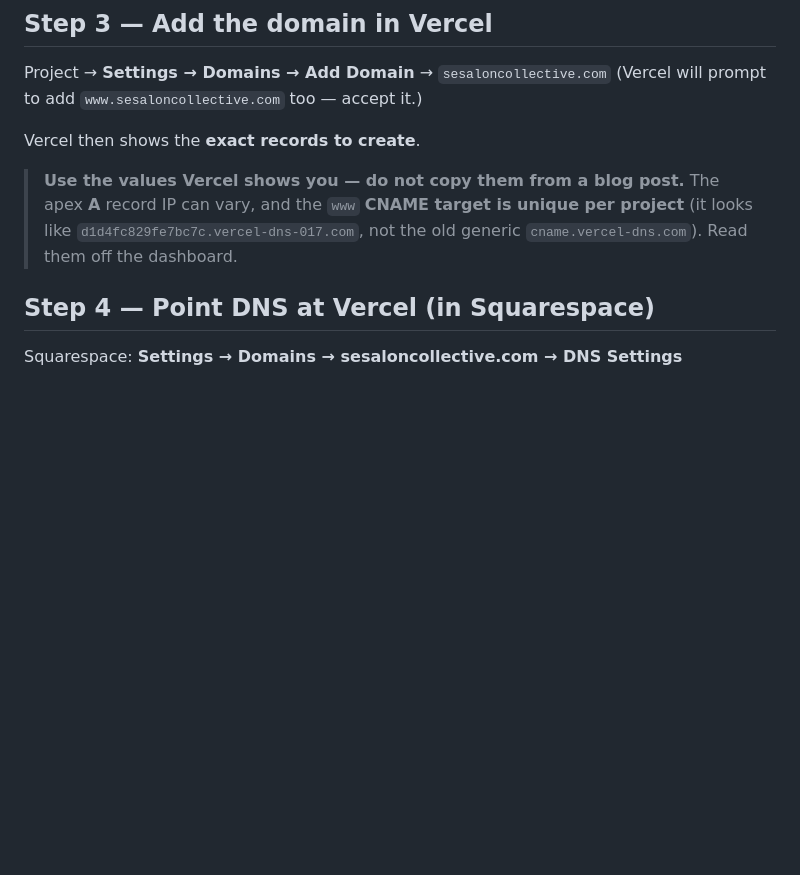
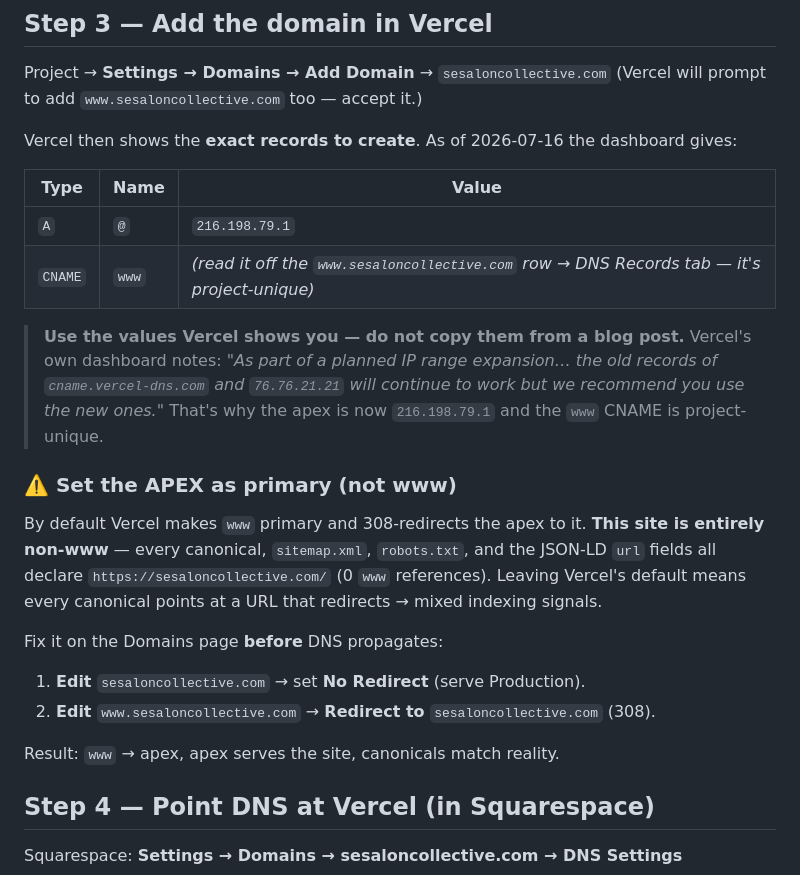
Before and after one commit to pnerbun/s_and_e, a Markdown page: DEPLOY.md, the part around the change. Drawn GitHub-style; blank space fills up the shorter version.

Commit message:
DEPLOY.md: record confirmed A record, flag apex-vs-www redirect direction
Vercel's dashboard gives A @ -> 216.198.79.1 (it notes the old 76.76.21.21 and
cname.vercel-dns.com still work but are superseded).

Vercel defaults to www as primary and 308s the apex to it, but the site is
entirely non-www — all canonicals, sitemap, robots and JSON-LD urls declare the
apex, with 0 www references. Left as-is, every canonical would point at a
redirect. Document flipping the primary to the apex.

```diff
--- a/DEPLOY.md
+++ b/DEPLOY.md
@@ -55,12 +55,30 @@ In Squarespace: **Settings → Domains → sesaloncollective.com**
 Project → **Settings → Domains → Add Domain** → `sesaloncollective.com`
 (Vercel will prompt to add `www.sesaloncollective.com` too — accept it.)
 
-Vercel then shows the **exact records to create**.
+Vercel then shows the **exact records to create**. As of 2026-07-16 the dashboard gives:
+
+| Type | Name | Value |
+|---|---|---|
+| `A` | `@` | `216.198.79.1` |
+| `CNAME` | `www` | *(read it off the `www.sesaloncollective.com` row → DNS Records tab — it's project-unique)* |
 
 > **Use the values Vercel shows you — do not copy them from a blog post.**
-> The apex **A** record IP can vary, and the `www` **CNAME target is unique per project**
-> (it looks like `d1d4fc829fe7bc7c.vercel-dns-017.com`, not the old generic
-> `cname.vercel-dns.com`). Read them off the dashboard.
+> Vercel's own dashboard notes: *"As part of a planned IP range expansion… the old records of
+> `cname.vercel-dns.com` and `76.76.21.21` will continue to work but we recommend you use the
+> new ones."* That's why the apex is now `216.198.79.1` and the `www` CNAME is project-unique.
+
+### ⚠️ Set the APEX as primary (not www)
+
+By default Vercel makes `www` primary and 308-redirects the apex to it. **This site is
+entirely non-www** — every canonical, `sitemap.xml`, `robots.txt`, and the JSON-LD `url`
+fields all declare `https://sesaloncollective.com/` (0 `www` references). Leaving Vercel's
+default means every canonical points at a URL that redirects → mixed indexing signals.
+
+Fix it on the Domains page **before** DNS propagates:
+1. **Edit** `sesaloncollective.com` → set **No Redirect** (serve Production).
+2. **Edit** `www.sesaloncollective.com` → **Redirect to** `sesaloncollective.com` (308).
+
+Result: `www` → apex, apex serves the site, canonicals match reality.
 
 ## Step 4 — Point DNS at Vercel (in Squarespace)
 
```
